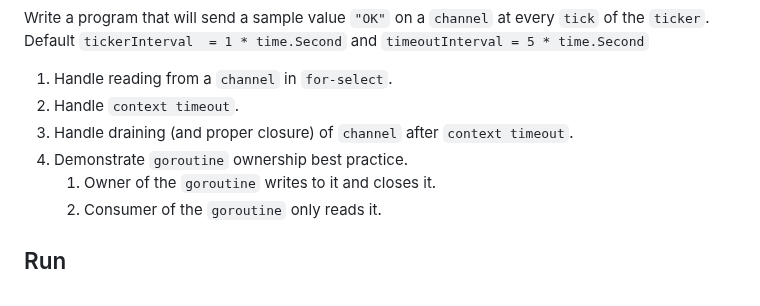
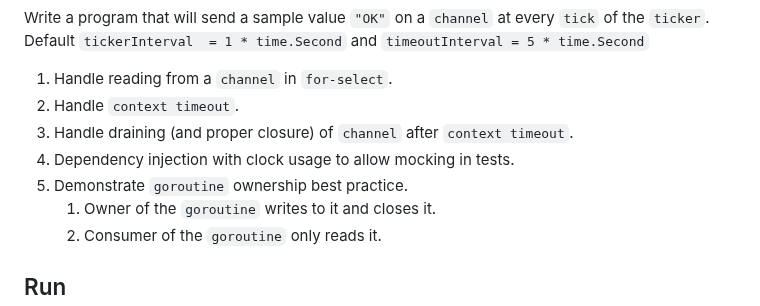
Before and after one commit to patilchinmay/go-experiments, a Markdown page: tickertest/README.md, the part around the change. Rendered like a GitHub page.

```diff
--- a/tickertest/README.md
+++ b/tickertest/README.md
@@ -10,7 +10,8 @@ Write a program that will send a sample value `"OK"` on a `channel` at every `ti
 1. Handle reading from a `channel` in `for-select`.
 2. Handle `context timeout`.
 3. Handle draining (and proper closure) of `channel` after `context timeout`.
-4. Demonstrate `goroutine` ownership best practice.
+4. Dependency injection with clock usage to allow mocking in tests.
+5. Demonstrate `goroutine` ownership best practice.
    1. Owner of the `goroutine` writes to it and closes it.
    2. Consumer of the `goroutine` only reads it.
 
```
